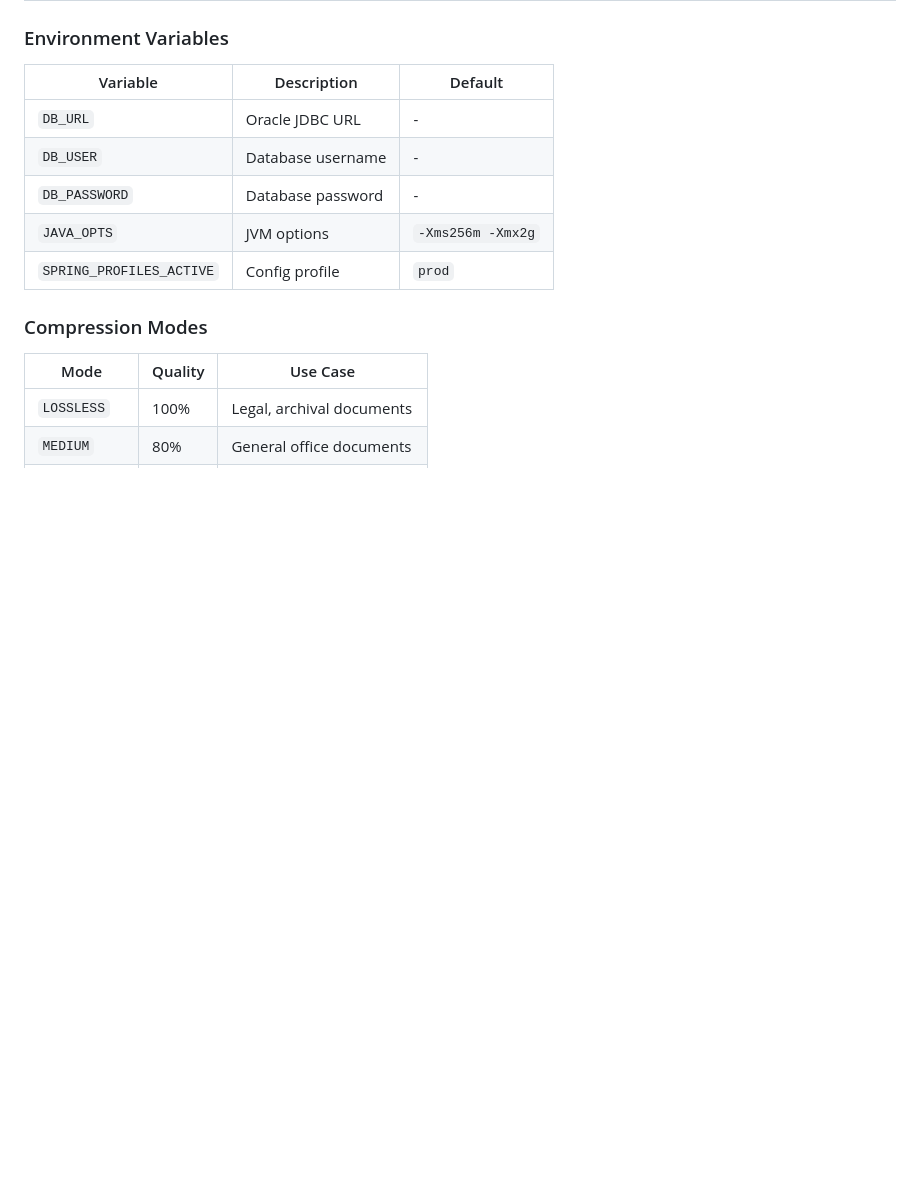
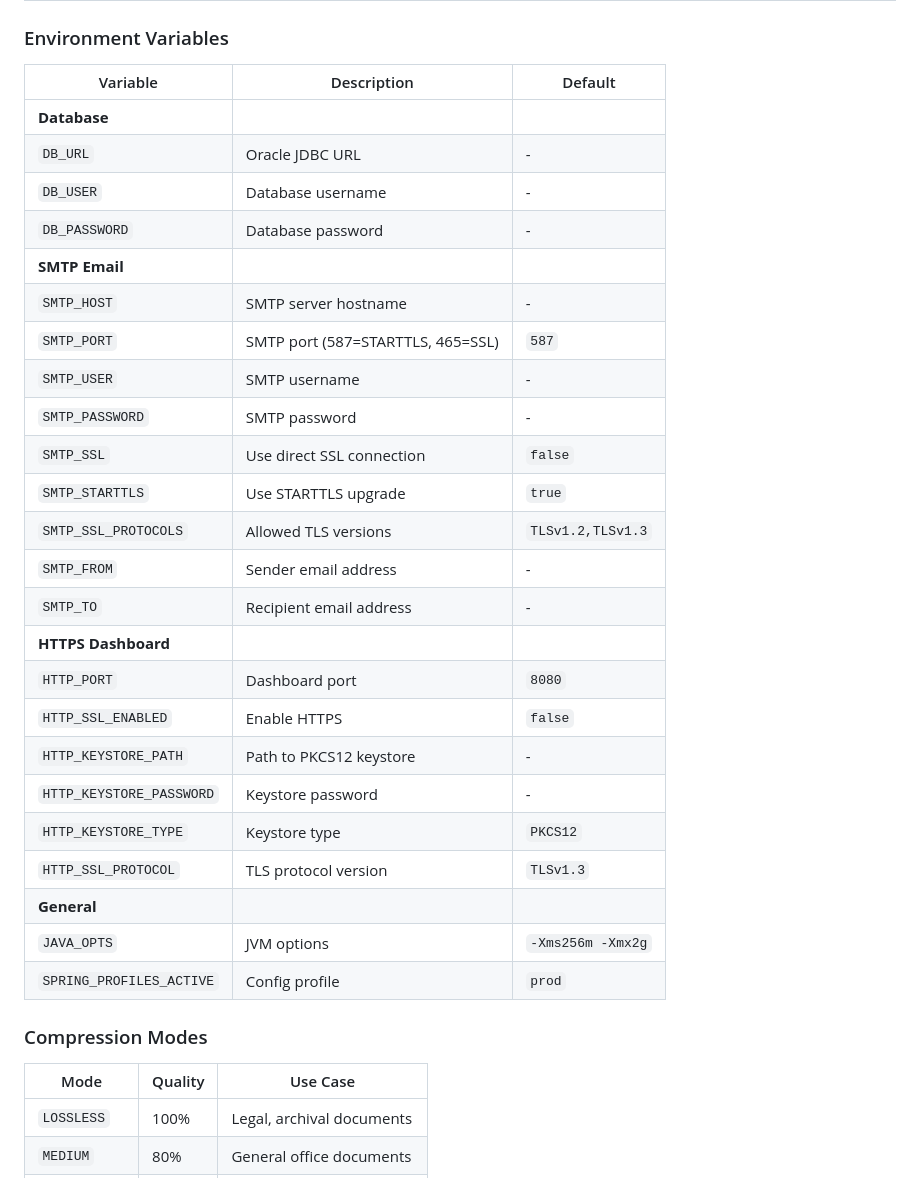
Before and after one commit to gsimonini70/squish, a Markdown page: dist/docs/INSTALL.md, the part around one of its changes. GitHub-like rendering; blank space fills up the shorter version.

```diff
--- a/dist/docs/INSTALL.md
+++ b/dist/docs/INSTALL.md
@@ -167,9 +167,28 @@ docker-compose up -d
 
 | Variable | Description | Default |
 |----------|-------------|---------|
+| **Database** | | |
 | `DB_URL` | Oracle JDBC URL | - |
 | `DB_USER` | Database username | - |
 | `DB_PASSWORD` | Database password | - |
+| **SMTP Email** | | |
+| `SMTP_HOST` | SMTP server hostname | - |
+| `SMTP_PORT` | SMTP port (587=STARTTLS, 465=SSL) | `587` |
+| `SMTP_USER` | SMTP username | - |
+| `SMTP_PASSWORD` | SMTP password | - |
+| `SMTP_SSL` | Use direct SSL connection | `false` |
+| `SMTP_STARTTLS` | Use STARTTLS upgrade | `true` |
+| `SMTP_SSL_PROTOCOLS` | Allowed TLS versions | `TLSv1.2,TLSv1.3` |
+| `SMTP_FROM` | Sender email address | - |
+| `SMTP_TO` | Recipient email address | - |
+| **HTTPS Dashboard** | | |
+| `HTTP_PORT` | Dashboard port | `8080` |
+| `HTTP_SSL_ENABLED` | Enable HTTPS | `false` |
+| `HTTP_KEYSTORE_PATH` | Path to PKCS12 keystore | - |
+| `HTTP_KEYSTORE_PASSWORD` | Keystore password | - |
+| `HTTP_KEYSTORE_TYPE` | Keystore type | `PKCS12` |
+| `HTTP_SSL_PROTOCOL` | TLS protocol version | `TLSv1.3` |
+| **General** | | |
 | `JAVA_OPTS` | JVM options | `-Xms256m -Xmx2g` |
 | `SPRING_PROFILES_ACTIVE` | Config profile | `prod` |
 
```
Also changed, not shown: other parts of dist/docs/INSTALL.md (+76 -1 lines), CLAUDE.md (+14 -1 lines), README.md (+54 -3 lines).
